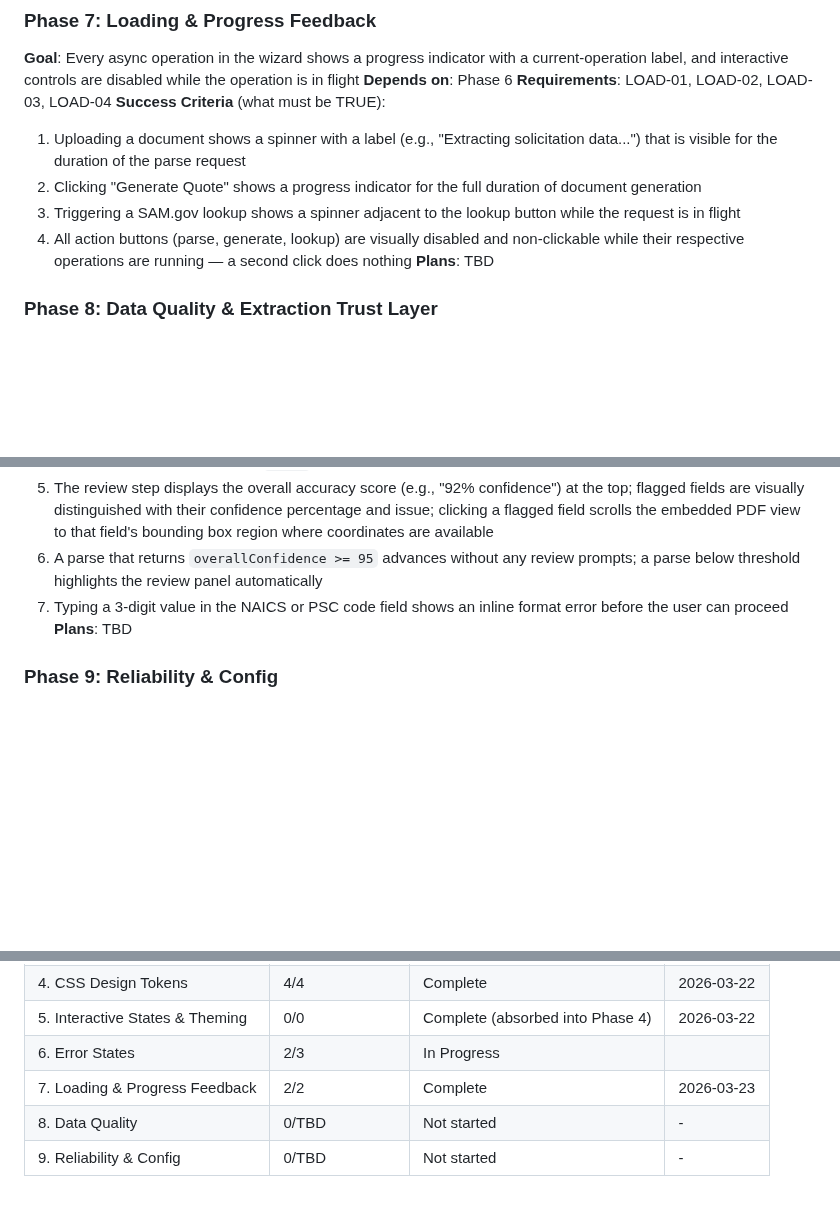
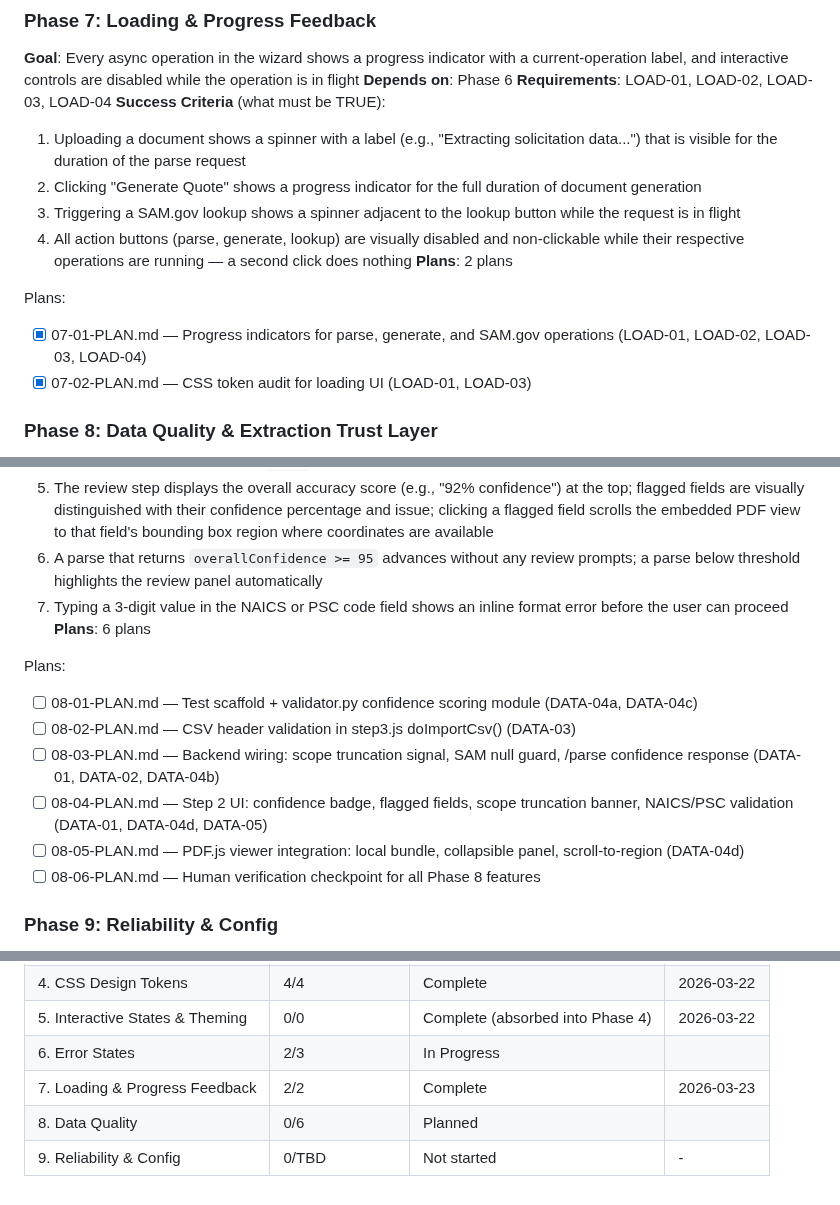
Before and after one commit to marcuslucas/solicitation-quoter, a Markdown page: .planning/ROADMAP.md, 3 parts joined by grey strips. Drawn GitHub-style; blank space fills up the shorter version.

Commit message:
docs(08): update planning state for phase 8 execution start

```diff
--- a/.planning/ROADMAP.md
+++ b/.planning/ROADMAP.md
@@ -122,7 +122,11 @@ Plans:
   2. Clicking "Generate Quote" shows a progress indicator for the full duration of document generation
   3. Triggering a SAM.gov lookup shows a spinner adjacent to the lookup button while the request is in flight
   4. All action buttons (parse, generate, lookup) are visually disabled and non-clickable while their respective operations are running — a second click does nothing
-**Plans**: TBD
+**Plans**: 2 plans
+
+Plans:
+- [x] 07-01-PLAN.md — Progress indicators for parse, generate, and SAM.gov operations (LOAD-01, LOAD-02, LOAD-03, LOAD-04)
+- [x] 07-02-PLAN.md — CSS token audit for loading UI (LOAD-01, LOAD-03)
 
 ### Phase 8: Data Quality & Extraction Trust Layer
 **Goal**: Scope truncation is surfaced; SAM.gov mapping is fixed; CSV import validates headers; a modular extraction validation system computes a global accuracy score (0-100%) and per-field confidence scores with structured flag output, auto-approval thresholds, and a UI that shows overall accuracy and lets the operator click a flagged field to zoom to its location in the source PDF; NAICS/PSC codes are format-validated
@@ -136,7 +140,15 @@ Plans:
   5. The review step displays the overall accuracy score (e.g., "92% confidence") at the top; flagged fields are visually distinguished with their confidence percentage and issue; clicking a flagged field scrolls the embedded PDF view to that field's bounding box region where coordinates are available
   6. A parse that returns `overallConfidence >= 95` advances without any review prompts; a parse below threshold highlights the review panel automatically
   7. Typing a 3-digit value in the NAICS or PSC code field shows an inline format error before the user can proceed
-**Plans**: TBD
+**Plans**: 6 plans
+
+Plans:
+- [ ] 08-01-PLAN.md — Test scaffold + validator.py confidence scoring module (DATA-04a, DATA-04c)
+- [ ] 08-02-PLAN.md — CSV header validation in step3.js doImportCsv() (DATA-03)
+- [ ] 08-03-PLAN.md — Backend wiring: scope truncation signal, SAM null guard, /parse confidence response (DATA-01, DATA-02, DATA-04b)
+- [ ] 08-04-PLAN.md — Step 2 UI: confidence badge, flagged fields, scope truncation banner, NAICS/PSC validation (DATA-01, DATA-04d, DATA-05)
+- [ ] 08-05-PLAN.md — PDF.js viewer integration: local bundle, collapsible panel, scroll-to-region (DATA-04d)
+- [ ] 08-06-PLAN.md — Human verification checkpoint for all Phase 8 features
 
 ### Phase 9: Reliability & Config
 **Goal**: Port is configurable via environment variable throughout the stack, the Windows zombie-process bug is closed, uploads time out cleanly, and the app ID is set to its production value
@@ -162,5 +174,5 @@ Plans:
 | 5. Interactive States & Theming | 0/0 | Complete (absorbed into Phase 4) | 2026-03-22 |
 | 6. Error States | 2/3 | In Progress|  |
 | 7. Loading & Progress Feedback | 2/2 | Complete   | 2026-03-23 |
-| 8. Data Quality | 0/TBD | Not started | - |
+| 8. Data Quality | 0/6 | Planned    |  |
 | 9. Reliability & Config | 0/TBD | Not started | - |
```
Also changed, not shown: .planning/REQUIREMENTS.md (+6 -6 lines), .planning/STATE.md (+15 -9 lines).
